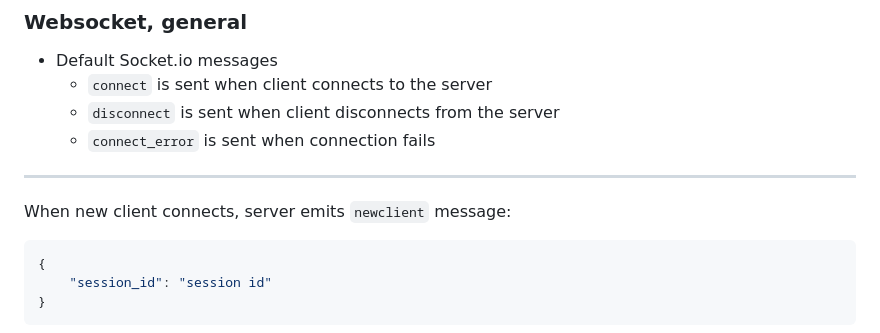
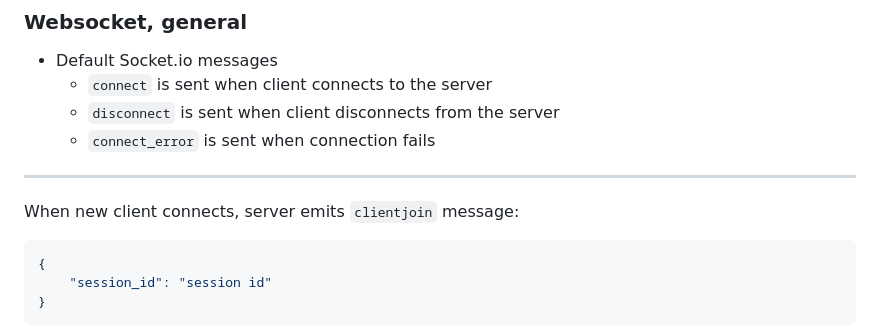
Before and after one commit to spitzerUH/distributed_systems, a Markdown page: README.md, the part around the change. Drawn GitHub-style.

Commit message:
Rename newclient to clientjoin

````diff
--- a/README.md
+++ b/README.md
@@ -72,7 +72,7 @@ This could be handy to showcase the game state in the demo situation.
 
 ---
 
-When new client connects, server emits ```newclient``` message:
+When new client connects, server emits ```clientjoin``` message:
 ```json
 {
     "session_id": "session id"
````
